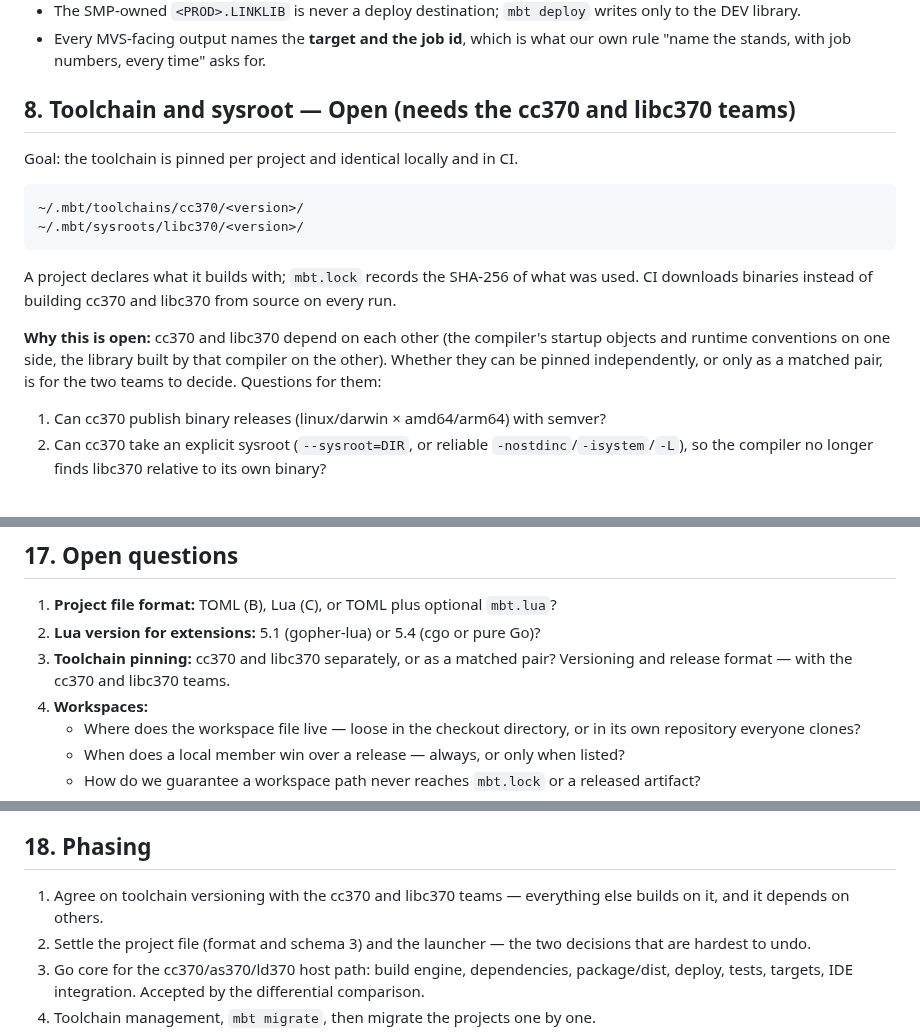
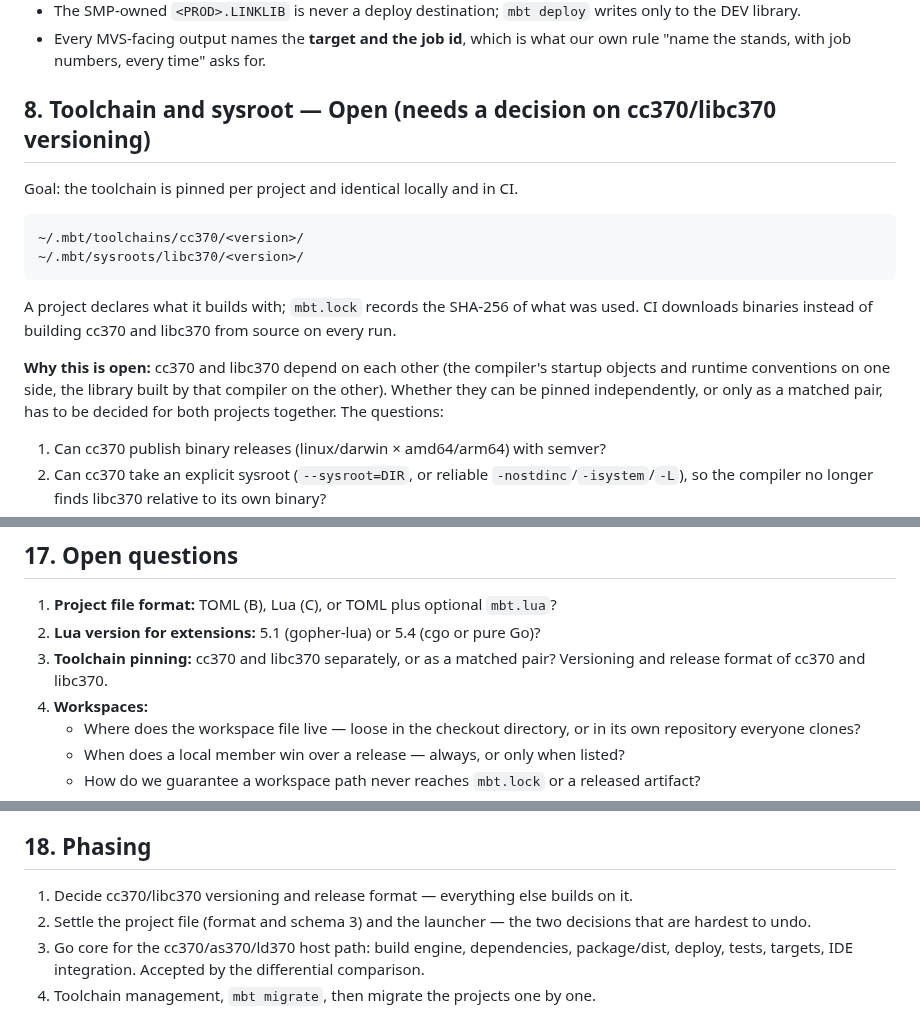
Before and after one commit to mvslovers/mbt, a Markdown page: docs/mbt-3-design.md, 3 parts joined by grey strips. Drawn GitHub-style.

Commit message:
docs: phrase toolchain versioning as a decision, not a coordination
cc370, libc370 and mbt are maintained together, so the versioning
question is one decision for both projects rather than a request to
other teams.

```diff
--- a/docs/mbt-3-design.md
+++ b/docs/mbt-3-design.md
@@ -438,7 +438,7 @@ target = "mvsdev"
 - Every MVS-facing output names the **target and the job id**, which is what
   our own rule "name the stands, with job numbers, every time" asks for.
 
-## 8. Toolchain and sysroot — **Open** (needs the cc370 and libc370 teams)
+## 8. Toolchain and sysroot — **Open** (needs a decision on cc370/libc370 versioning)
 
 Goal: the toolchain is pinned per project and identical locally and in CI.
 
@@ -454,7 +454,7 @@ source on every run.
 **Why this is open:** cc370 and libc370 depend on each other (the compiler's
 startup objects and runtime conventions on one side, the library built by that
 compiler on the other). Whether they can be pinned independently, or only as a
-matched pair, is for the two teams to decide. Questions for them:
+matched pair, has to be decided for both projects together. The questions:
 
 1. Can cc370 publish binary releases (linux/darwin × amd64/arm64) with semver?
 2. Can cc370 take an explicit sysroot (`--sysroot=DIR`, or reliable
@@ -821,7 +821,7 @@ on in its project file instead of copying workflow YAML.
 1. **Project file format:** TOML (B), Lua (C), or TOML plus optional `mbt.lua`?
 2. **Lua version for extensions:** 5.1 (gopher-lua) or 5.4 (cgo or pure Go)?
 3. **Toolchain pinning:** cc370 and libc370 separately, or as a matched pair?
-   Versioning and release format — with the cc370 and libc370 teams.
+   Versioning and release format of cc370 and libc370.
 4. **Workspaces:**
    - Where does the workspace file live — loose in the checkout directory, or
      in its own repository everyone clones?
@@ -844,8 +844,8 @@ on in its project file instead of copying workflow YAML.
 
 ## 18. Phasing
 
-1. Agree on toolchain versioning with the cc370 and libc370 teams — everything
-   else builds on it, and it depends on others.
+1. Decide cc370/libc370 versioning and release format — everything else
+   builds on it.
 2. Settle the project file (format and schema 3) and the launcher — the two
    decisions that are hardest to undo.
 3. Go core for the cc370/as370/ld370 host path: build engine, dependencies,
```
